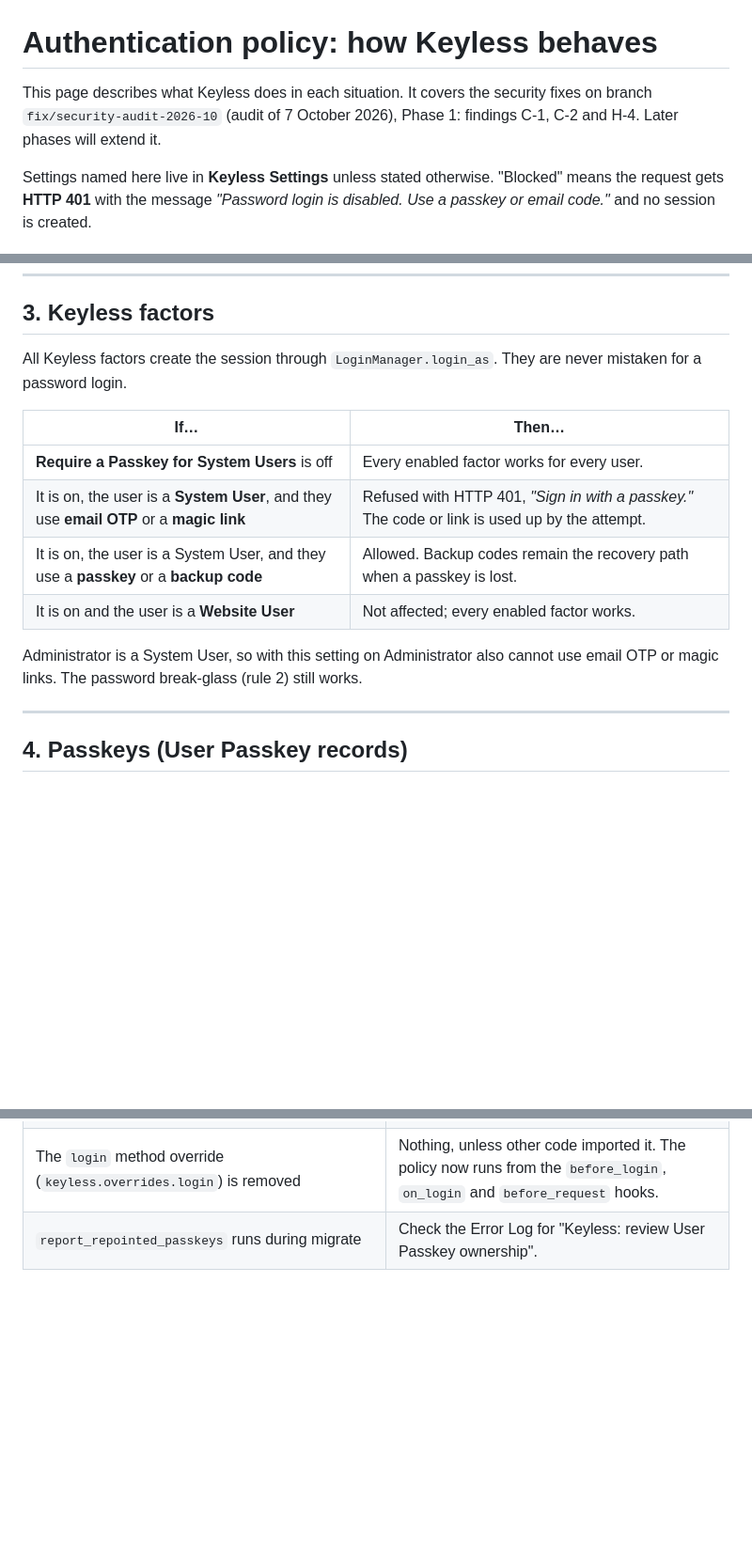
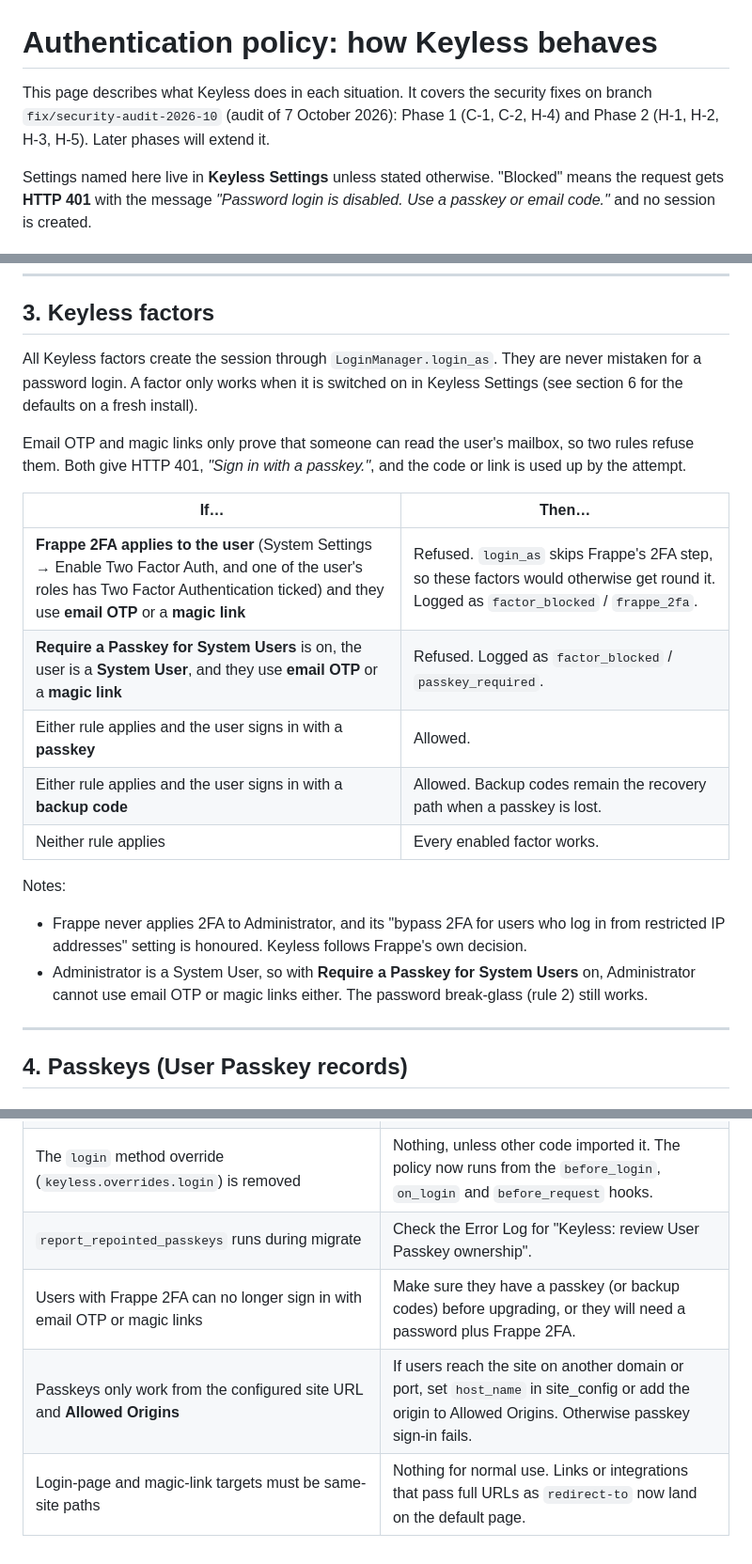
Before and after one commit to grynn-in/keyless, a Markdown page: docs/authentication-policy.md, 3 parts joined by grey strips. Shown at 94% size. GitHub-like rendering; blank space fills up the shorter version.

```diff
--- a/docs/authentication-policy.md
+++ b/docs/authentication-policy.md
@@ -1,8 +1,8 @@
 # Authentication policy: how Keyless behaves
 
 This page describes what Keyless does in each situation. It covers the
-security fixes on branch `fix/security-audit-2026-10` (audit of 7 October 2026),
-Phase 1: findings C-1, C-2 and H-4. Later phases will extend it.
+security fixes on branch `fix/security-audit-2026-10` (audit of 7 October 2026):
+Phase 1 (C-1, C-2, H-4) and Phase 2 (H-1, H-2, H-3, H-5). Later phases will extend it.
 
 Settings named here live in **Keyless Settings** unless stated otherwise.
 "Blocked" means the request gets **HTTP 401** with the message
@@ -94,17 +94,27 @@ grants are not affected.
 ## 3. Keyless factors
 
 All Keyless factors create the session through `LoginManager.login_as`. They are never
-mistaken for a password login.
+mistaken for a password login. A factor only works when it is switched on in Keyless
+Settings (see section 6 for the defaults on a fresh install).
+
+Email OTP and magic links only prove that someone can read the user's mailbox, so two rules
+refuse them. Both give HTTP 401, *"Sign in with a passkey."*, and the code or link is used
+up by the attempt.
 
 | If… | Then… |
 |---|---|
-| **Require a Passkey for System Users** is off | Every enabled factor works for every user. |
-| It is on, the user is a **System User**, and they use **email OTP** or a **magic link** | Refused with HTTP 401, *"Sign in with a passkey."* The code or link is used up by the attempt. |
-| It is on, the user is a System User, and they use a **passkey** or a **backup code** | Allowed. Backup codes remain the recovery path when a passkey is lost. |
-| It is on and the user is a **Website User** | Not affected; every enabled factor works. |
+| **Frappe 2FA applies to the user** (System Settings → Enable Two Factor Auth, and one of the user's roles has Two Factor Authentication ticked) and they use **email OTP** or a **magic link** | Refused. `login_as` skips Frappe's 2FA step, so these factors would otherwise get round it. Logged as `factor_blocked` / `frappe_2fa`. |
+| **Require a Passkey for System Users** is on, the user is a **System User**, and they use **email OTP** or a **magic link** | Refused. Logged as `factor_blocked` / `passkey_required`. |
+| Either rule applies and the user signs in with a **passkey** | Allowed. |
+| Either rule applies and the user signs in with a **backup code** | Allowed. Backup codes remain the recovery path when a passkey is lost. |
+| Neither rule applies | Every enabled factor works. |
 
-Administrator is a System User, so with this setting on Administrator also cannot use
-email OTP or magic links. The password break-glass (rule 2) still works.
+Notes:
+- Frappe never applies 2FA to Administrator, and its "bypass 2FA for users who log in from
+  restricted IP addresses" setting is honoured. Keyless follows Frappe's own decision.
+- Administrator is a System User, so with **Require a Passkey for System Users** on,
+  Administrator cannot use email OTP or magic links either. The password break-glass
+  (rule 2) still works.
 
 ---
 
@@ -169,3 +233,6 @@ Run `bench --site <site> migrate` after updating. Then check:
 | The **Allow Passwordless Signup** setting is removed | Nothing. It was never enforced; Keyless has no signup flow. |
 | The `login` method override (`keyless.overrides.login`) is removed | Nothing, unless other code imported it. The policy now runs from the `before_login`, `on_login` and `before_request` hooks. |
 | `report_repointed_passkeys` runs during migrate | Check the Error Log for "Keyless: review User Passkey ownership". |
+| Users with Frappe 2FA can no longer sign in with email OTP or magic links | Make sure they have a passkey (or backup codes) before upgrading, or they will need a password plus Frappe 2FA. |
+| Passkeys only work from the configured site URL and **Allowed Origins** | If users reach the site on another domain or port, set `host_name` in site_config or add the origin to Allowed Origins. Otherwise passkey sign-in fails. |
+| Login-page and magic-link targets must be same-site paths | Nothing for normal use. Links or integrations that pass full URLs as `redirect-to` now land on the default page. |
```
Also changed, not shown: other parts of docs/authentication-policy.md (+57 -3 lines).
